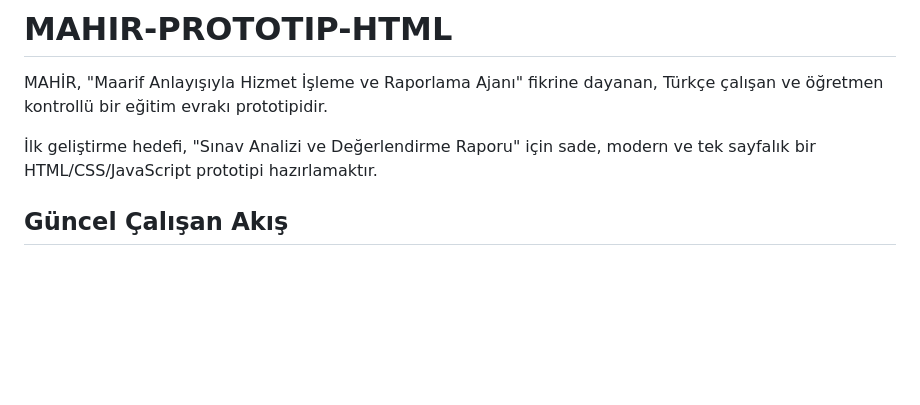
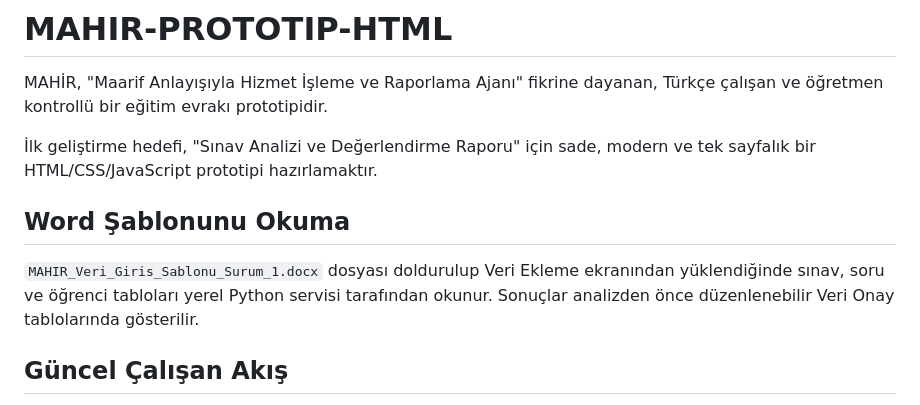
Before and after one commit to peykan1071/MAHIR-PROTOTIP-HTML, a Markdown page: README.md, the part around the change. GitHub-like rendering; blank space fills up the shorter version.

```diff
--- a/README.md
+++ b/README.md
@@ -3,6 +3,12 @@
 MAHİR, "Maarif Anlayışıyla Hizmet İşleme ve Raporlama Ajanı" fikrine dayanan, Türkçe çalışan ve öğretmen kontrollü bir eğitim evrakı prototipidir.
 
 İlk geliştirme hedefi, "Sınav Analizi ve Değerlendirme Raporu" için sade, modern ve tek sayfalık bir HTML/CSS/JavaScript prototipi hazırlamaktır.
+
+## Word Şablonunu Okuma
+
+`MAHIR_Veri_Giris_Sablonu_Surum_1.docx` dosyası doldurulup Veri Ekleme ekranından
+yüklendiğinde sınav, soru ve öğrenci tabloları yerel Python servisi tarafından
+okunur. Sonuçlar analizden önce düzenlenebilir Veri Onay tablolarında gösterilir.
 
 ## Güncel Çalışan Akış
 
```
